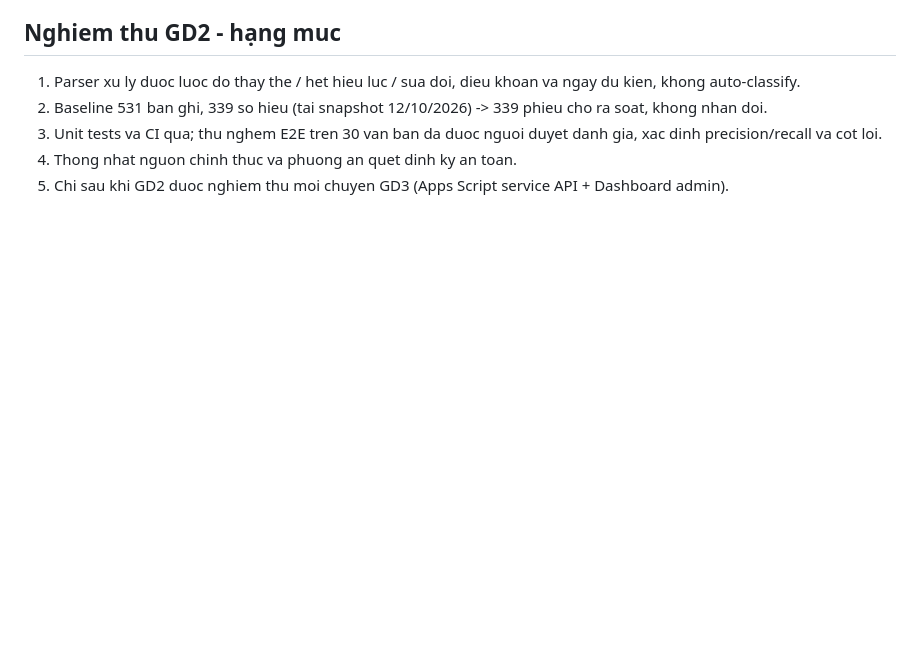
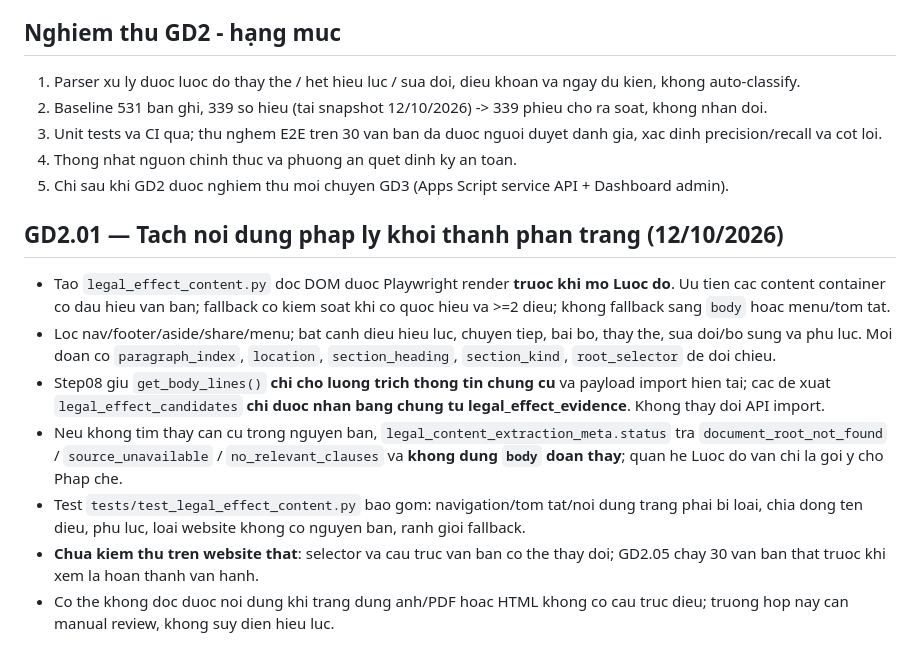
Before and after one commit to chatgptsdhas/luatvietnam_vbqppl_web, a Markdown page: docs/GD2_LEGAL_EFFECT_IMPLEMENTATION.md, the part around the change. Rendered like a GitHub page; blank space fills up the shorter version.

Commit message:
docs(gd2.01): document scoped document extraction and verification limitations

```diff
--- a/docs/GD2_LEGAL_EFFECT_IMPLEMENTATION.md
+++ b/docs/GD2_LEGAL_EFFECT_IMPLEMENTATION.md
@@ -45,3 +45,13 @@ Dau ra: `legal_effect_review.csv`, `legal_effect_review.json` co cot theo dac ta
 3. Unit tests va CI qua; thu nghem E2E tren 30 van ban da duoc nguoi duyet danh gia, xac dinh precision/recall va cot loi.
 4. Thong nhat nguon chinh thuc va phuong an quet dinh ky an toan.
 5. Chi sau khi GD2 duoc nghiem thu moi chuyen GD3 (Apps Script service API + Dashboard admin).
+
+## GD2.01 — Tach noi dung phap ly khoi thanh phan trang (12/10/2026)
+
+- Tao `legal_effect_content.py` doc DOM duoc Playwright render **truoc khi mo Luoc do**. Uu tien cac content container co dau hieu van ban; fallback co kiem soat khi co quoc hieu va >=2 dieu; khong fallback sang `body` hoac menu/tom tat.
+- Loc nav/footer/aside/share/menu; bat canh dieu hieu luc, chuyen tiep, bai bo, thay the, sua doi/bo sung va phu luc. Moi doan co `paragraph_index`, `location`, `section_heading`, `section_kind`, `root_selector` de doi chieu.
+- Step08 giu `get_body_lines()` **chi cho luong trich thong tin chung cu** va payload import hien tai; cac de xuat `legal_effect_candidates` **chi duoc nhan bang chung tu legal_effect_evidence**. Khong thay doi API import.
+- Neu khong tim thay can cu trong nguyen ban, `legal_content_extraction_meta.status` tra `document_root_not_found` / `source_unavailable` / `no_relevant_clauses` va **khong dung `body` doan thay**; quan he Luoc do van chi la goi y cho Phap che.
+- Test `tests/test_legal_effect_content.py` bao gom: navigation/tom tat/noi dung trang phai bi loai, chia dong ten dieu, phu luc, loai website khong co nguyen ban, ranh gioi fallback.
+- **Chua kiem thu tren website that**: selector va cau truc van ban co the thay doi; GD2.05 chay 30 van ban that truoc khi xem la hoan thanh van hanh.
+- Co the khong doc duoc noi dung khi trang dung anh/PDF hoac HTML khong co cau truc dieu; truong hop nay can manual review, khong suy dien hieu luc.
```
